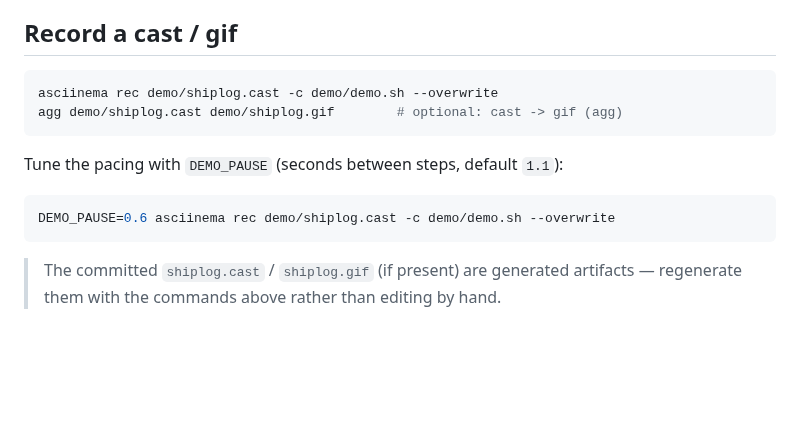
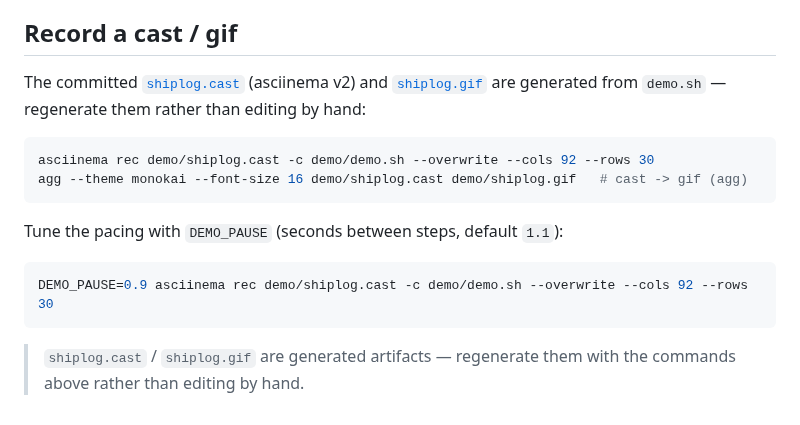
Before and after one commit to rwrife/ship-log, a Markdown page: demo/README.md, the part around the change. Rendered like a GitHub page; blank space fills up the shorter version.

````diff
--- a/demo/README.md
+++ b/demo/README.md
@@ -15,16 +15,19 @@ It removes its scratch directory on exit and never touches this repo.
 
 ## Record a cast / gif
 
+The committed [`shiplog.cast`](./shiplog.cast) (asciinema v2) and [`shiplog.gif`](./shiplog.gif)
+are generated from `demo.sh` — regenerate them rather than editing by hand:
+
 ```bash
-asciinema rec demo/shiplog.cast -c demo/demo.sh --overwrite
-agg demo/shiplog.cast demo/shiplog.gif        # optional: cast -> gif (agg)
+asciinema rec demo/shiplog.cast -c demo/demo.sh --overwrite --cols 92 --rows 30
+agg --theme monokai --font-size 16 demo/shiplog.cast demo/shiplog.gif   # cast -> gif (agg)
 ```
 
 Tune the pacing with `DEMO_PAUSE` (seconds between steps, default `1.1`):
 
 ```bash
-DEMO_PAUSE=0.6 asciinema rec demo/shiplog.cast -c demo/demo.sh --overwrite
+DEMO_PAUSE=0.9 asciinema rec demo/shiplog.cast -c demo/demo.sh --overwrite --cols 92 --rows 30
 ```
 
-> The committed `shiplog.cast` / `shiplog.gif` (if present) are generated artifacts —
-> regenerate them with the commands above rather than editing by hand.
+> `shiplog.cast` / `shiplog.gif` are generated artifacts — regenerate them with the commands
+> above rather than editing by hand.
````
Also changed, not shown: README.md (+15 -4 lines), demo/shiplog.gif (added), 1 other file.
